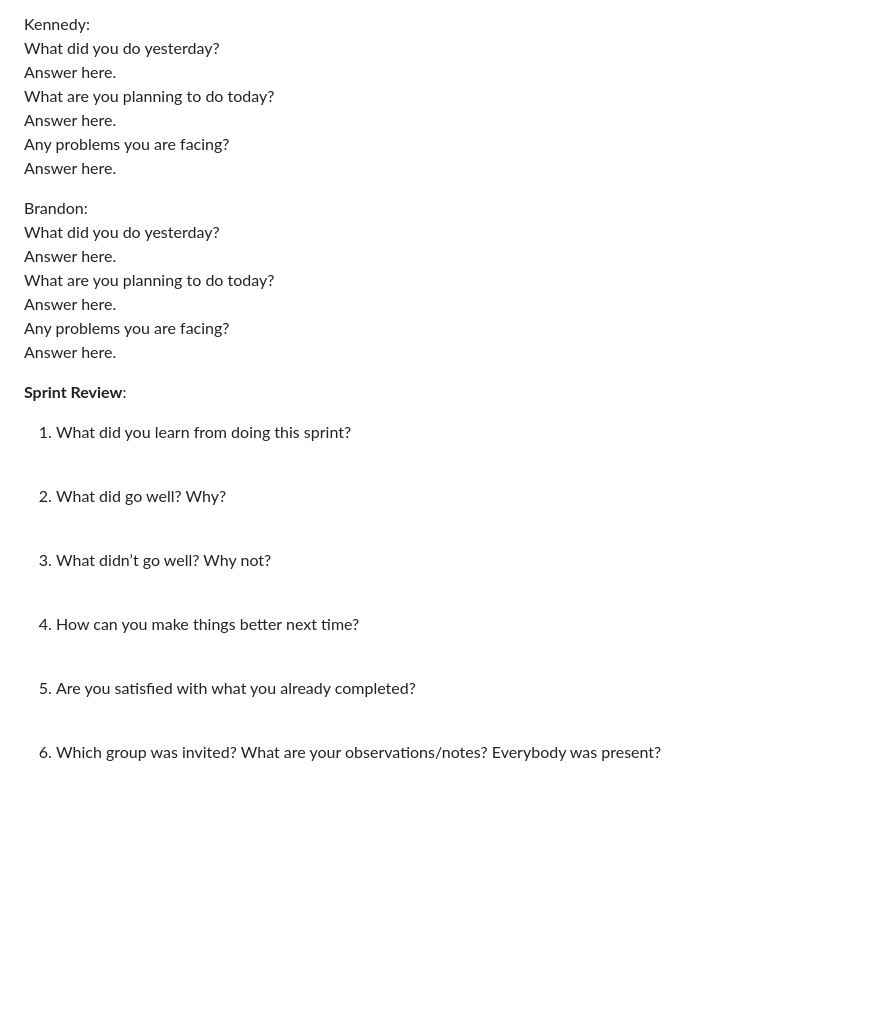
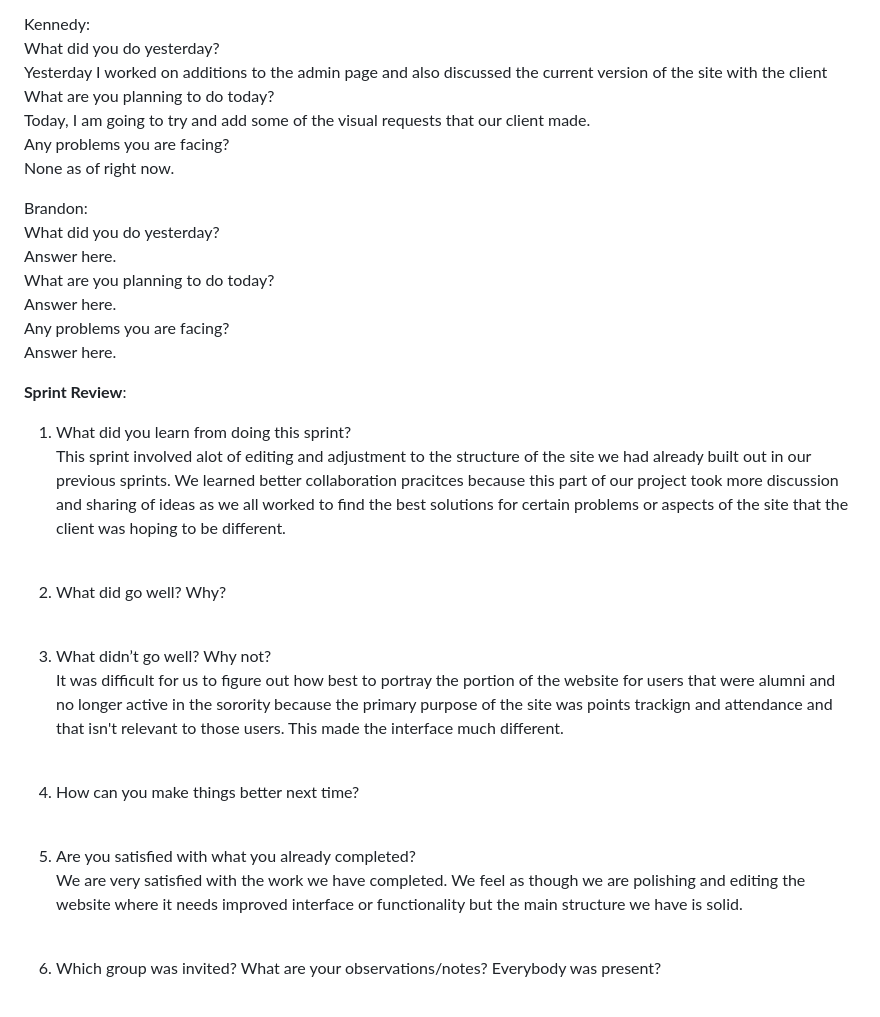
Before and after one commit to jeremylaliberty/group-project, a Markdown page: README3.md, the part around the change. Drawn GitHub-style; blank space fills up the shorter version.

```diff
--- a/README3.md
+++ b/README3.md
@@ -68,9 +68,9 @@ What are you planning to do today? <br> Answer here. <br>
 Any problems you are facing? <br> Answer here. <br>
 
 Kennedy: <br>
-What did you do yesterday? <br> Answer here. <br>
-What are you planning to do today? <br> Answer here. <br>
-Any problems you are facing? <br> Answer here. <br>
+What did you do yesterday? <br> Yesterday I worked on additions to the admin page and also discussed the current version of the site with the client <br>
+What are you planning to do today? <br> Today, I am going to try and add some of the visual requests that our client made. <br>
+Any problems you are facing? <br> None as of right now. <br>
 
 Brandon: <br>
 What did you do yesterday? <br> Answer here. <br>
@@ -79,19 +79,19 @@ Any problems you are facing? <br> Answer here. <br>
 
 **Sprint Review**:
 
-1. What did you learn from doing this sprint? <br>
+1. What did you learn from doing this sprint? <br> This sprint involved alot of editing and adjustment to the structure of the site we had already built out in our previous sprints. We learned better collaboration pracitces because this part of our project took more discussion and sharing of ideas as we all worked to find the best solutions for certain problems or aspects of the site that the client was hoping to be different.
 <br>
 
 2. What did go well? Why? <br>
 <br>
 
-3. What didn’t go well? Why not? <br>
+3. What didn’t go well? Why not? <br> It was difficult for us to figure out how best to portray the portion of the website for users that were alumni and no longer active in the sorority because the primary purpose of the site was points trackign and attendance and that isn't relevant to those users. This made the interface much different.
 <br>
 
 4. How can you make things better next time? <br>
 <br>
 
-5. Are you satisfied with what you already completed? <br>
+5. Are you satisfied with what you already completed? <br> We are very satisfied with the work we have completed. We feel as though we are polishing and editing the website where it needs improved interface or functionality but the main structure we have is solid.
 <br>
 
 6. Which group was invited? What are your observations/notes? Everybody was present? <br>
```
